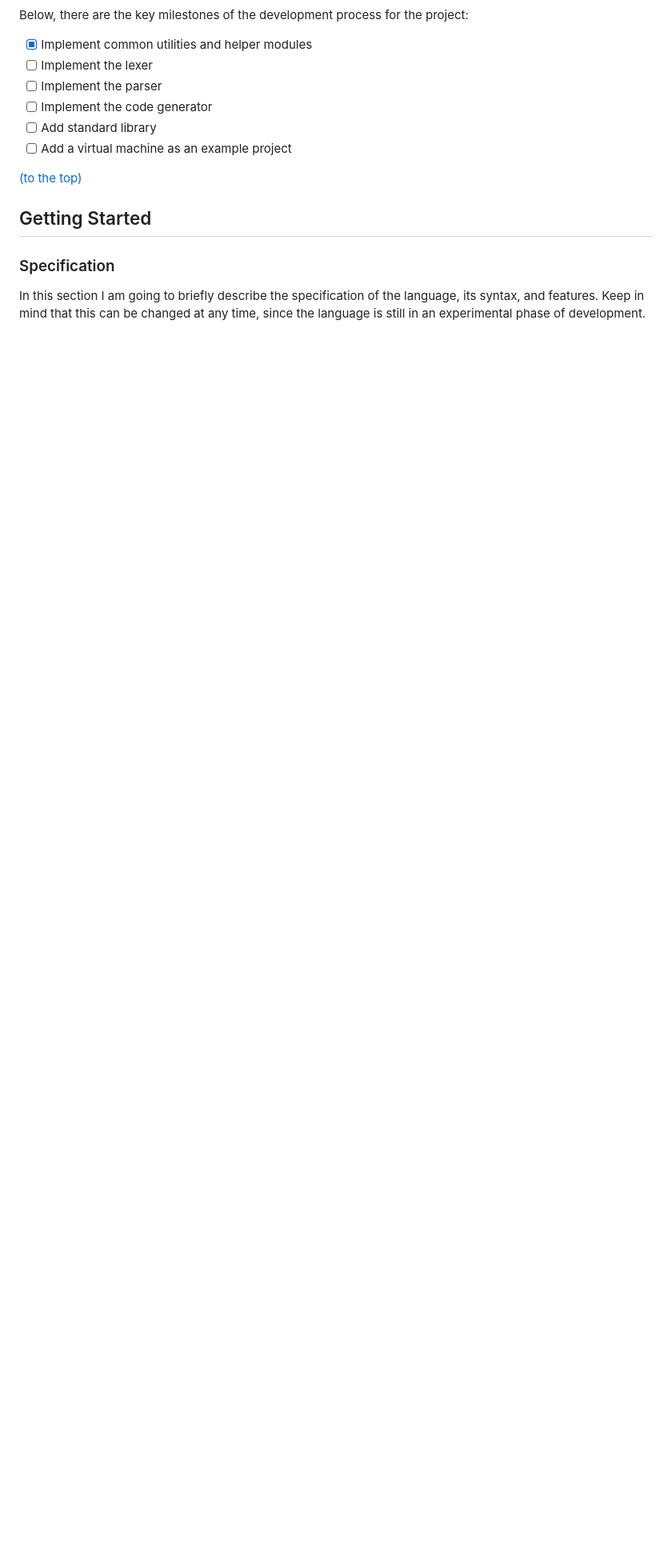
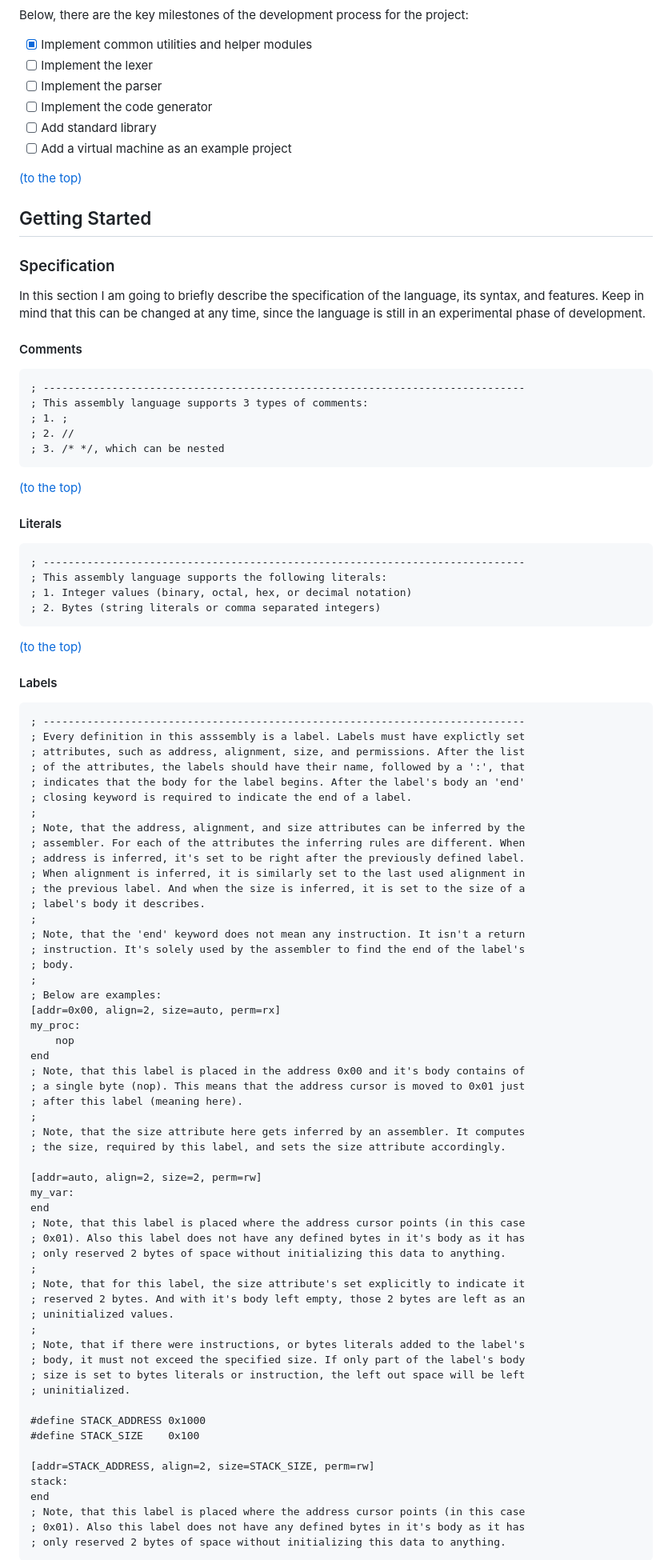
Before and after one commit to joba14/lasm, a Markdown page: readme.md, the part around one of its changes. Shown at 80% size. Drawn GitHub-style; blank space fills up the shorter version.

````diff
--- a/readme.md
+++ b/readme.md
@@ -79,3 +83,83 @@ Below, there are the key milestones of the development process for the project:
 ### Specification
 In this section I am going to briefly describe the specification of the language, its syntax, and features. Keep in mind that this can be changed at any time, since the language is still in an experimental phase of development.
 
+#### Comments
+```lasm
+; -----------------------------------------------------------------------------
+; This assembly language supports 3 types of comments:
+; 1. ;
+; 2. //
+; 3. /* */, which can be nested
+```
+
+[(to the top)](#lasm)
+
+#### Literals
+```lasm
+; -----------------------------------------------------------------------------
+; This assembly language supports the following literals:
+; 1. Integer values (binary, octal, hex, or decimal notation)
+; 2. Bytes (string literals or comma separated integers)
+```
+
+[(to the top)](#lasm)
+
+#### Labels
+```lasm
+; -----------------------------------------------------------------------------
+; Every definition in this asssembly is a label. Labels must have explictly set
+; attributes, such as address, alignment, size, and permissions. After the list
+; of the attributes, the labels should have their name, followed by a ':', that
+; indicates that the body for the label begins. After the label's body an 'end'
+; closing keyword is required to indicate the end of a label.
+;
+; Note, that the address, alignment, and size attributes can be inferred by the
+; assembler. For each of the attributes the inferring rules are different. When
+; address is inferred, it's set to be right after the previously defined label.
+; When alignment is inferred, it is similarly set to the last used alignment in
+; the previous label. And when the size is inferred, it is set to the size of a
+; label's body it describes.
+;
+; Note, that the 'end' keyword does not mean any instruction. It isn't a return
+; instruction. It's solely used by the assembler to find the end of the label's
+; body.
+;
+; Below are examples:
+[addr=0x00, align=2, size=auto, perm=rx]
+my_proc:
+	nop
+end
+; Note, that this label is placed in the address 0x00 and it's body contains of
+; a single byte (nop). This means that the address cursor is moved to 0x01 just
+; after this label (meaning here).
+;
+; Note, that the size attribute here gets inferred by an assembler. It computes
+; the size, required by this label, and sets the size attribute accordingly.
+
+[addr=auto, align=2, size=2, perm=rw]
+my_var:
+end
+; Note, that this label is placed where the address cursor points (in this case
+; 0x01). Also this label does not have any defined bytes in it's body as it has
+; only reserved 2 bytes of space without initializing this data to anything.
+;
+; Note, that for this label, the size attribute's set explicitly to indicate it
+; reserved 2 bytes. And with it's body left empty, those 2 bytes are left as an
+; uninitialized values.
+;
+; Note, that if there were instructions, or bytes literals added to the label's
+; body, it must not exceed the specified size. If only part of the label's body
+; size is set to bytes literals or instruction, the left out space will be left
+; uninitialized.
+
+#define STACK_ADDRESS 0x1000
+#define STACK_SIZE    0x100
+
+[addr=STACK_ADDRESS, align=2, size=STACK_SIZE, perm=rw]
+stack:
+end
+; Note, that this label is placed where the address cursor points (in this case
+; 0x01). Also this label does not have any defined bytes in it's body as it has
+; only reserved 2 bytes of space without initializing this data to anything.
+```
+
````
Also changed, not shown: other parts of readme.md (+77 -3 lines).
